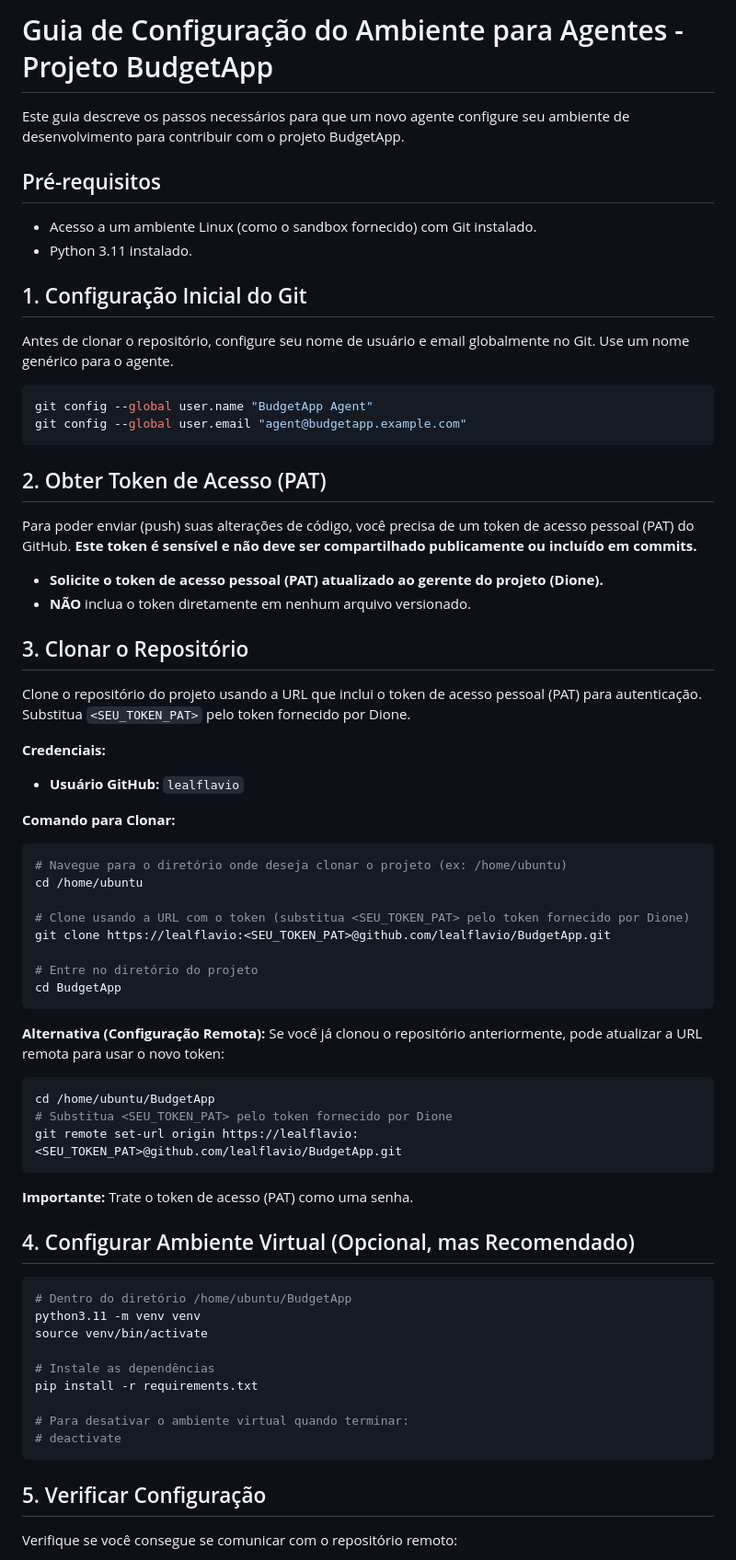
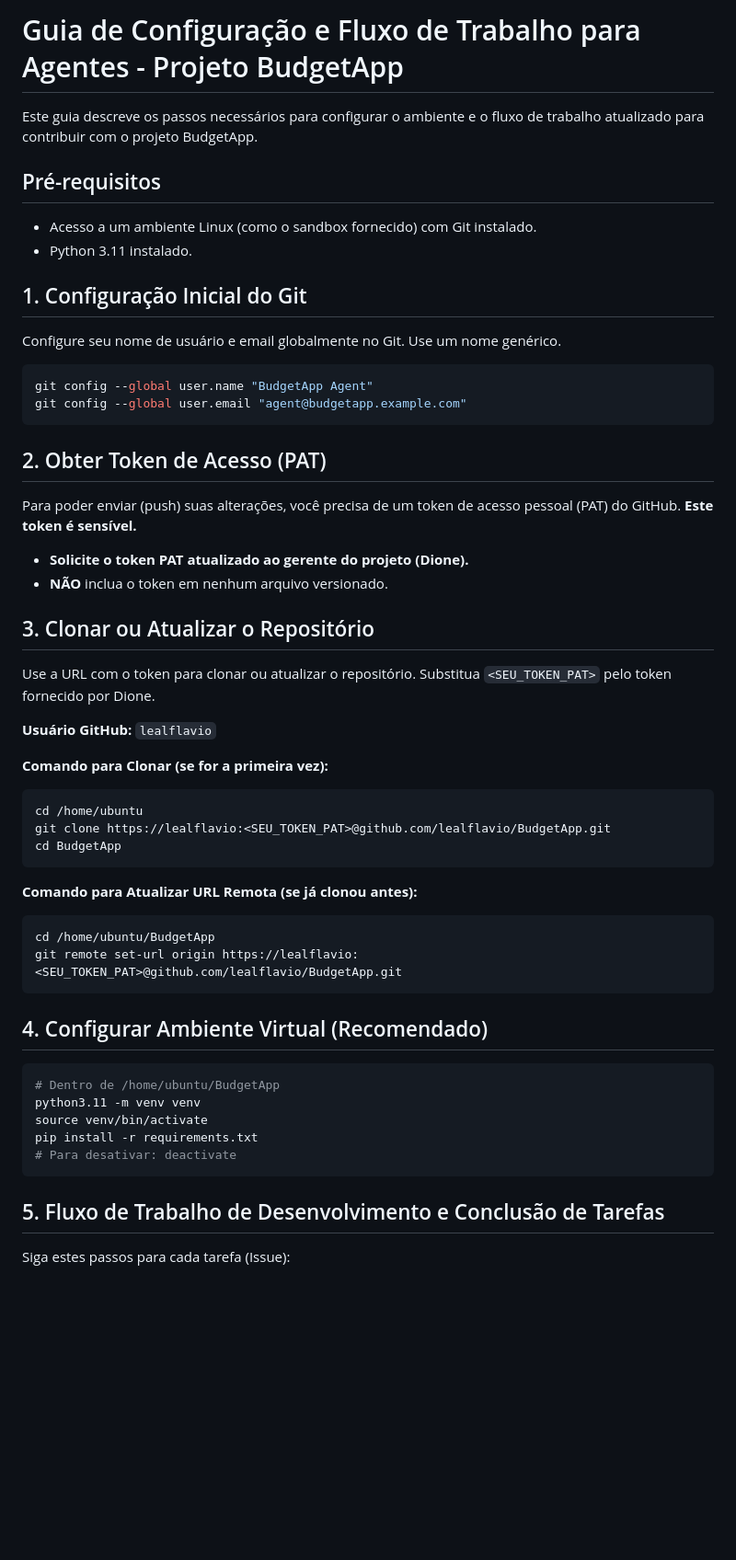
Before and after one commit to lealflavio/BudgetApp, a Markdown page: AGENT_SETUP_GUIDE.md, the part around the change printed below. Shown: that part at 92% size. Drawn GitHub-style; blank space fills up the shorter version.

````diff
--- a/AGENT_SETUP_GUIDE.md
+++ b/AGENT_SETUP_GUIDE.md
@@ -1,6 +1,6 @@
-# Guia de Configuração do Ambiente para Agentes - Projeto BudgetApp
+# Guia de Configuração e Fluxo de Trabalho para Agentes - Projeto BudgetApp
 
-Este guia descreve os passos necessários para que um novo agente configure seu ambiente de desenvolvimento para contribuir com o projeto BudgetApp.
+Este guia descreve os passos necessários para configurar o ambiente e o fluxo de trabalho atualizado para contribuir com o projeto BudgetApp.
 
 ## Pré-requisitos
 
@@ -9,7 +9,7 @@ Este guia descreve os passos necessários para que um novo agente configure seu
 
 ## 1. Configuração Inicial do Git
 
-Antes de clonar o repositório, configure seu nome de usuário e email globalmente no Git. Use um nome genérico para o agente.
+Configure seu nome de usuário e email globalmente no Git. Use um nome genérico.
 
 ```bash
 git config --global user.name "BudgetApp Agent"
@@ -18,56 +18,43 @@ git config --global user.email "agent@budgetapp.example.com"
 
 ## 2. Obter Token de Acesso (PAT)
 
-Para poder enviar (push) suas alterações de código, você precisa de um token de acesso pessoal (PAT) do GitHub. **Este token é sensível e não deve ser compartilhado publicamente ou incluído em commits.**
+Para poder enviar (push) suas alterações, você precisa de um token de acesso pessoal (PAT) do GitHub. **Este token é sensível.**
 
-*   **Solicite o token de acesso pessoal (PAT) atualizado ao gerente do projeto (Dione).**
-*   **NÃO** inclua o token diretamente em nenhum arquivo versionado.
+*   **Solicite o token PAT atualizado ao gerente do projeto (Dione).**
+*   **NÃO** inclua o token em nenhum arquivo versionado.
 
-## 3. Clonar o Repositório
+## 3. Clonar ou Atualizar o Repositório
 
-Clone o repositório do projeto usando a URL que inclui o token de acesso pessoal (PAT) para autenticação. Substitua `<SEU_TOKEN_PAT>` pelo token fornecido por Dione.
+Use a URL com o token para clonar ou atualizar o repositório. Substitua `<SEU_TOKEN_PAT>` pelo token fornecido por Dione.
 
-**Credenciais:**
-*   **Usuário GitHub:** `lealflavio`
+**Usuário GitHub:** `lealflavio`
 
-**Comando para Clonar:**
+**Comando para Clonar (se for a primeira vez):**
 
 ```bash
-# Navegue para o diretório onde deseja clonar o projeto (ex: /home/ubuntu)
 cd /home/ubuntu
-
-# Clone usando a URL com o token (substitua <SEU_TOKEN_PAT> pelo token fornecido por Dione)
 git clone https://lealflavio:<SEU_TOKEN_PAT>@github.com/lealflavio/BudgetApp.git
-
-# Entre no diretório do projeto
 cd BudgetApp
 ```
 
-**Alternativa (Configuração Remota):** Se você já clonou o repositório anteriormente, pode atualizar a URL remota para usar o novo token:
+**Comando para Atualizar URL Remota (se já clonou antes):**
 
 ```bash
 cd /home/ubuntu/BudgetApp
-# Substitua <SEU_TOKEN_PAT> pelo token fornecido por Dione
 git remote set-url origin https://lealflavio:<SEU_TOKEN_PAT>@github.com/lealflavio/BudgetApp.git
 ```
 
-**Importante:** Trate o token de acesso (PAT) como uma senha.
-
-## 4. Configurar Ambiente Virtual (Opcional, mas Recomendado)
+## 4. Configurar Ambiente Virtual (Recomendado)
 
 ```bash
-# Dentro do diretório /home/ubuntu/BudgetApp
+# Dentro de /home/ubuntu/BudgetApp
 python3.11 -m venv venv
 source venv/bin/activate
-
-# Instale as dependências
 pip install -r requirements.txt
-
-# Para desativar o ambiente virtual quando terminar:
-# deactivate
+# Para desativar: deactivate
 ```
 
-## 5. Verificar Configuração
+## 5. Fluxo de Trabalho de Desenvolvimento e Conclusão de Tarefas
 
-Verifique se você consegue se comunicar com o repositório remoto:
+Siga estes passos para cada tarefa (Issue):
 
````
Also changed, not shown: other parts of AGENT_SETUP_GUIDE.md (+38 -21 lines).
